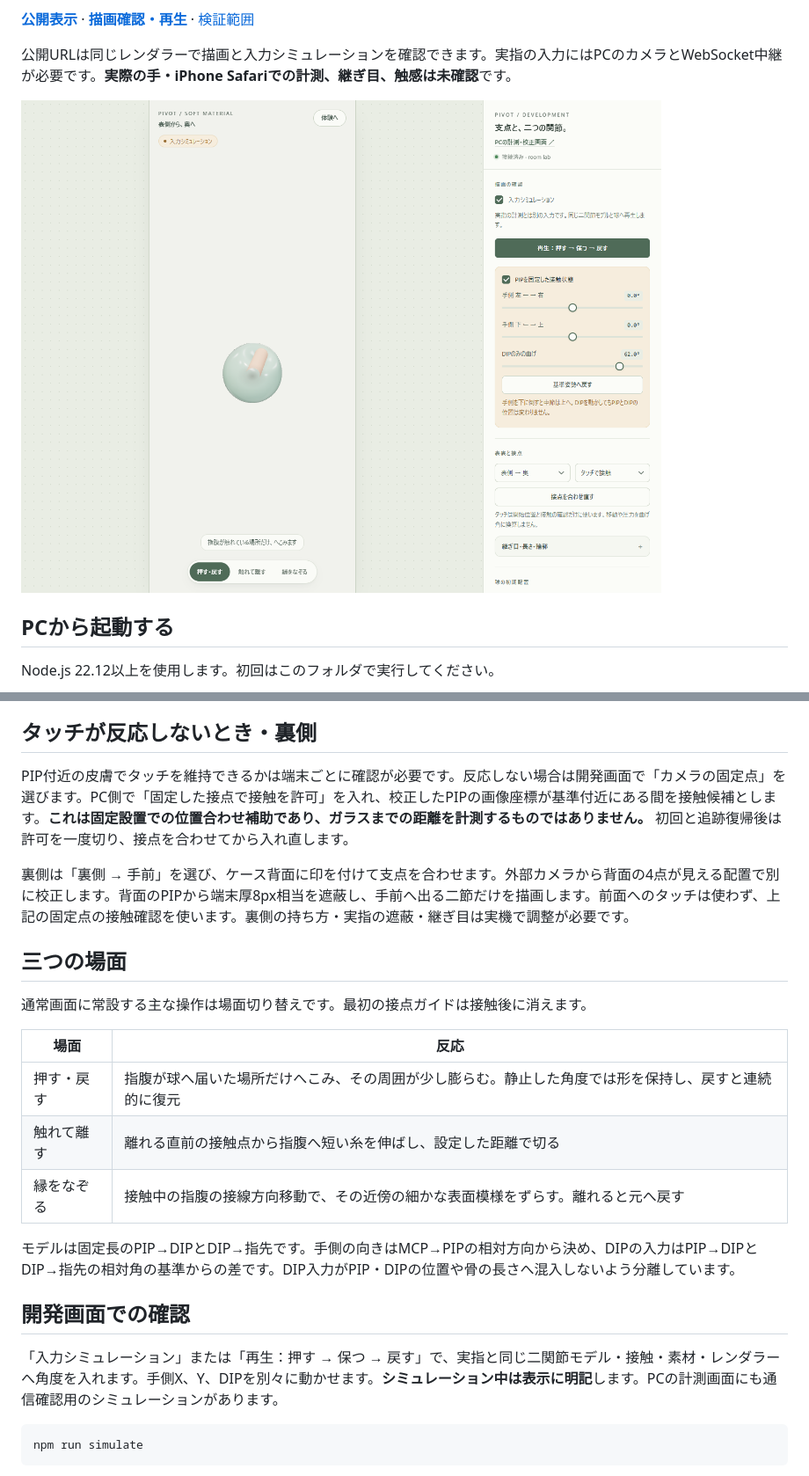
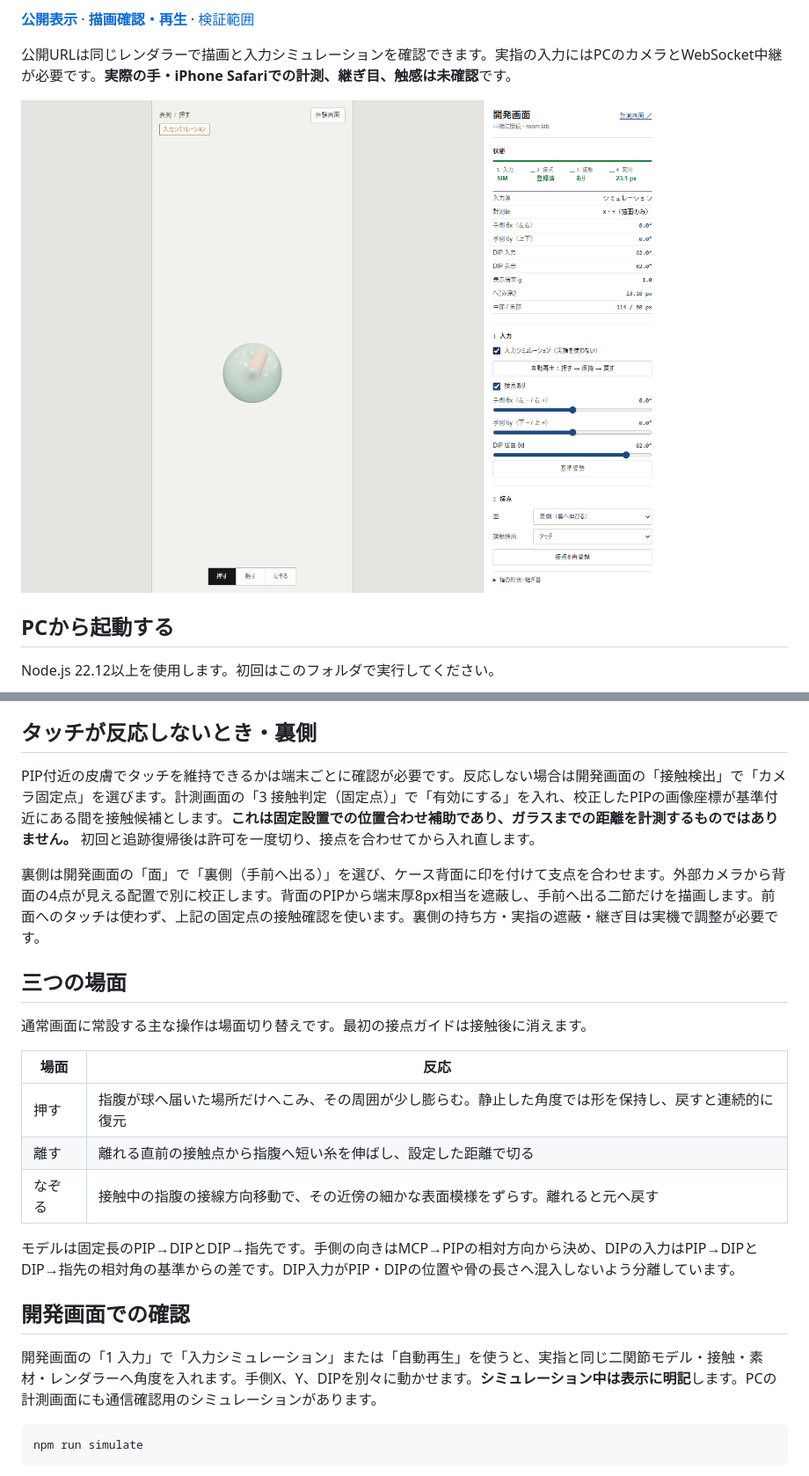
Before and after one commit to Eisuke29/fingertip-lab, a Markdown page: README.md, 2 parts joined by grey strips. Shown at 88% size. GitHub-like rendering; pictures changed too: docs/images/pivot-front.png.

````diff
--- a/README.md
+++ b/README.md
@@ -38,9 +38,9 @@ PCとiPhoneを同じWi-Fiにつなぎます。Windowsのネットワークアク
 
 ## タッチが反応しないとき・裏側
 
-PIP付近の皮膚でタッチを維持できるかは端末ごとに確認が必要です。反応しない場合は開発画面で「カメラの固定点」を選びます。PC側で「固定した接点で接触を許可」を入れ、校正したPIPの画像座標が基準付近にある間を接触候補とします。**これは固定設置での位置合わせ補助であり、ガラスまでの距離を計測するものではありません。** 初回と追跡復帰後は許可を一度切り、接点を合わせてから入れ直します。
+PIP付近の皮膚でタッチを維持できるかは端末ごとに確認が必要です。反応しない場合は開発画面の「接触検出」で「カメラ固定点」を選びます。計測画面の「3 接触判定（固定点）」で「有効にする」を入れ、校正したPIPの画像座標が基準付近にある間を接触候補とします。**これは固定設置での位置合わせ補助であり、ガラスまでの距離を計測するものではありません。** 初回と追跡復帰後は許可を一度切り、接点を合わせてから入れ直します。
 
-裏側は「裏側 → 手前」を選び、ケース背面に印を付けて支点を合わせます。外部カメラから背面の4点が見える配置で別に校正します。背面のPIPから端末厚8px相当を遮蔽し、手前へ出る二節だけを描画します。前面へのタッチは使わず、上記の固定点の接触確認を使います。裏側の持ち方・実指の遮蔽・継ぎ目は実機で調整が必要です。
+裏側は開発画面の「面」で「裏側（手前へ出る）」を選び、ケース背面に印を付けて支点を合わせます。外部カメラから背面の4点が見える配置で別に校正します。背面のPIPから端末厚8px相当を遮蔽し、手前へ出る二節だけを描画します。前面へのタッチは使わず、上記の固定点の接触確認を使います。裏側の持ち方・実指の遮蔽・継ぎ目は実機で調整が必要です。
 
 ## 三つの場面
 
@@ -48,15 +48,15 @@ PIP付近の皮膚でタッチを維持できるかは端末ごとに確認が
 
 | 場面 | 反応 |
 | --- | --- |
-| 押す・戻す | 指腹が球へ届いた場所だけへこみ、その周囲が少し膨らむ。静止した角度では形を保持し、戻すと連続的に復元 |
-| 触れて離す | 離れる直前の接触点から指腹へ短い糸を伸ばし、設定した距離で切る |
-| 縁をなぞる | 接触中の指腹の接線方向移動で、その近傍の細かな表面模様をずらす。離れると元へ戻す |
+| 押す | 指腹が球へ届いた場所だけへこみ、その周囲が少し膨らむ。静止した角度では形を保持し、戻すと連続的に復元 |
+| 離す | 離れる直前の接触点から指腹へ短い糸を伸ばし、設定した距離で切る |
+| なぞる | 接触中の指腹の接線方向移動で、その近傍の細かな表面模様をずらす。離れると元へ戻す |
 
 モデルは固定長のPIP→DIPとDIP→指先です。手側の向きはMCP→PIPの相対方向から決め、DIPの入力はPIP→DIPとDIP→指先の相対角の基準からの差です。DIP入力がPIP・DIPの位置や骨の長さへ混入しないよう分離しています。
 
 ## 開発画面での確認
 
-「入力シミュレーション」または「再生：押す → 保つ → 戻す」で、実指と同じ二関節モデル・接触・素材・レンダラーへ角度を入れます。手側X、Y、DIPを別々に動かせます。**シミュレーション中は表示に明記**します。PCの計測画面にも通信確認用のシミュレーションがあります。
+開発画面の「1 入力」で「入力シミュレーション」または「自動再生」を使うと、実指と同じ二関節モデル・接触・素材・レンダラーへ角度を入れます。手側X、Y、DIPを別々に動かせます。**シミュレーション中は表示に明記**します。PCの計測画面にも通信確認用のシミュレーションがあります。
 
 ```powershell
 npm run simulate
````
Also changed, not shown: 10 other files.
